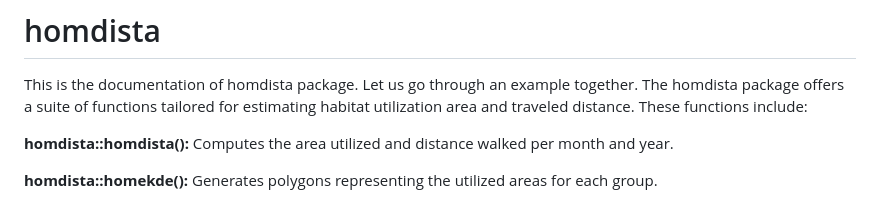
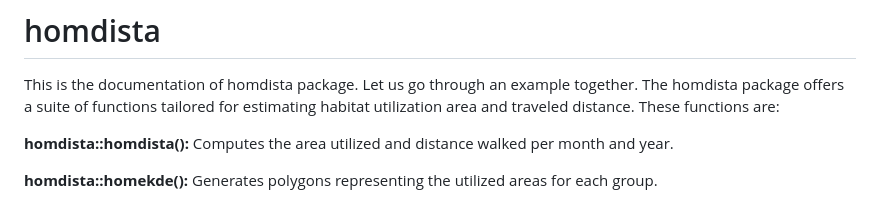
Before and after one commit to 2023Jado/homdista, a Markdown page: README.md, the part around the change. Rendered like a GitHub page.

```diff
--- a/README.md
+++ b/README.md
@@ -2,7 +2,7 @@
 
 This is the documentation of homdista package. Let us go through an example together.
 The homdista package offers a suite of functions tailored for estimating habitat utilization area and traveled distance.
-These functions include:
+These functions are:
 
 **homdista::homdista():** Computes the area utilized and distance walked per month and year.
 
```
